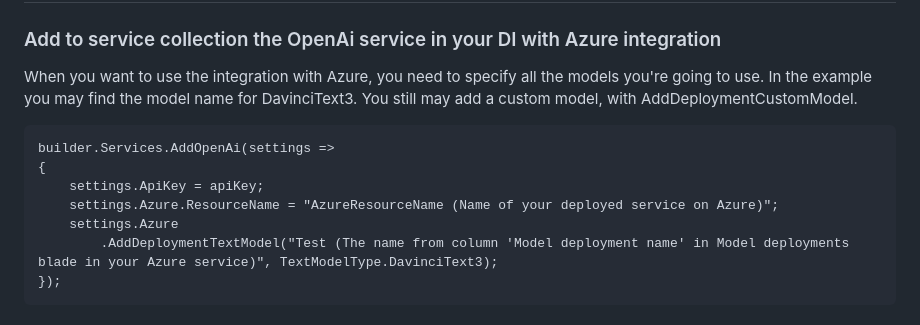
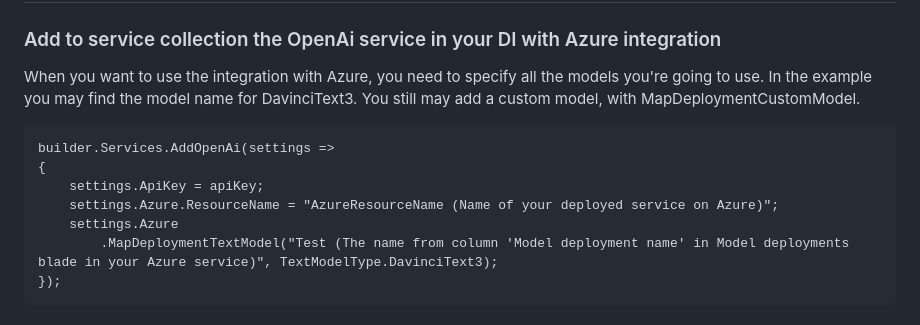
Before and after one commit to KeyserDSoze/Rystem.OpenAi, a Markdown page: README.md, the part around one of its changes. GitHub-like rendering.

```diff
--- a/README.md
+++ b/README.md
@@ -107,14 +107,14 @@ You may install with Dependency Injection one or more than on integrations at th
 
 ### Add to service collection the OpenAi service in your DI with Azure integration
 When you want to use the integration with Azure, you need to specify all the models you're going to use. In the example you may find the model name for DavinciText3.
-You still may add a custom model, with AddDeploymentCustomModel.
+You still may add a custom model, with MapDeploymentCustomModel.
 
     builder.Services.AddOpenAi(settings =>
     {
         settings.ApiKey = apiKey;
         settings.Azure.ResourceName = "AzureResourceName (Name of your deployed service on Azure)";
         settings.Azure
-            .AddDeploymentTextModel("Test (The name from column 'Model deployment name' in Model deployments blade in your Azure service)", TextModelType.DavinciText3);
+            .MapDeploymentTextModel("Test (The name from column 'Model deployment name' in Model deployments blade in your Azure service)", TextModelType.DavinciText3);
     });
 
 ### Add to service collection the OpenAi service in your DI with Azure integration and app registration
```
Also changed, not shown: other parts of README.md (+17 -17 lines), src/Rystem.OpenAi.Api/README.md (+19 -19 lines).
